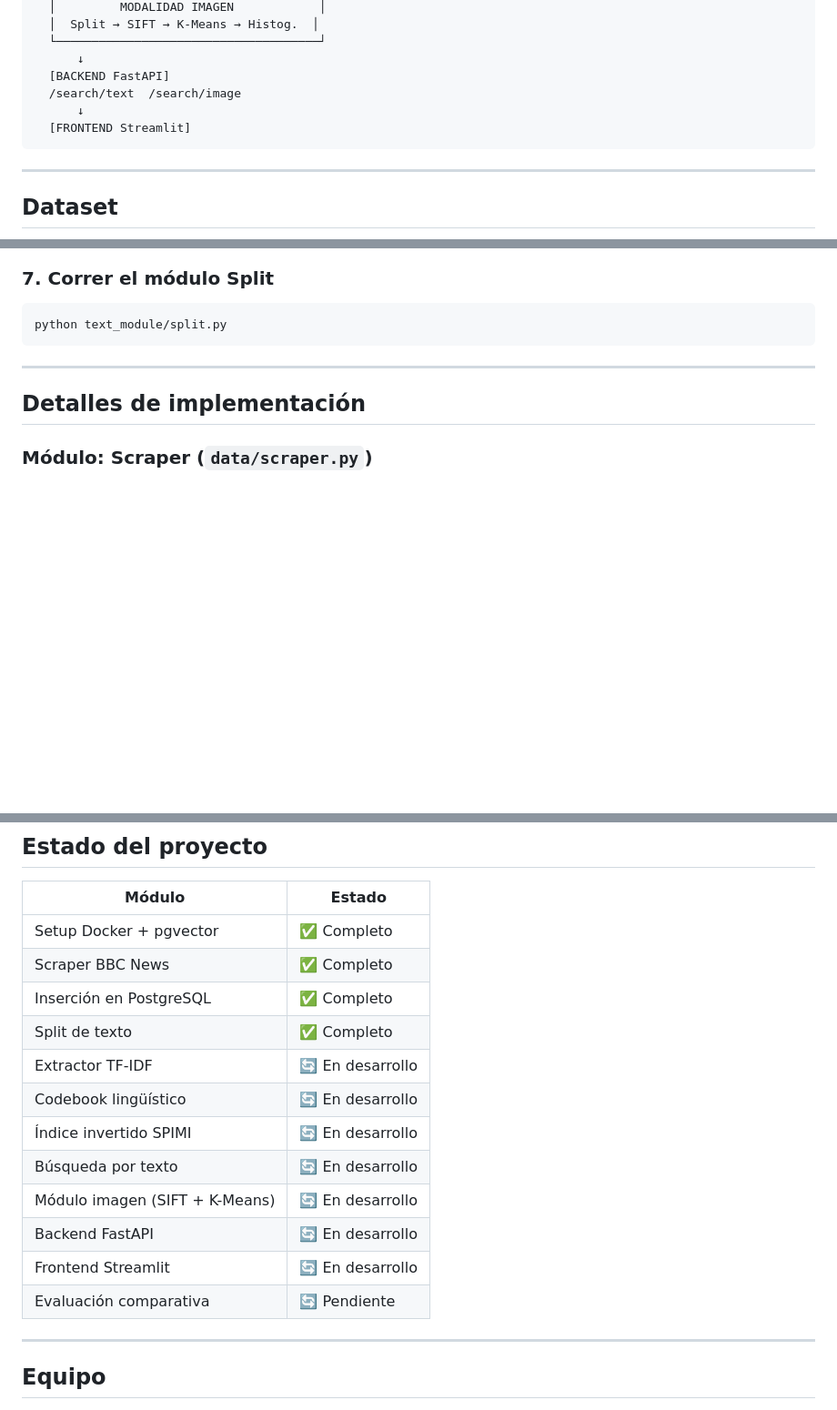
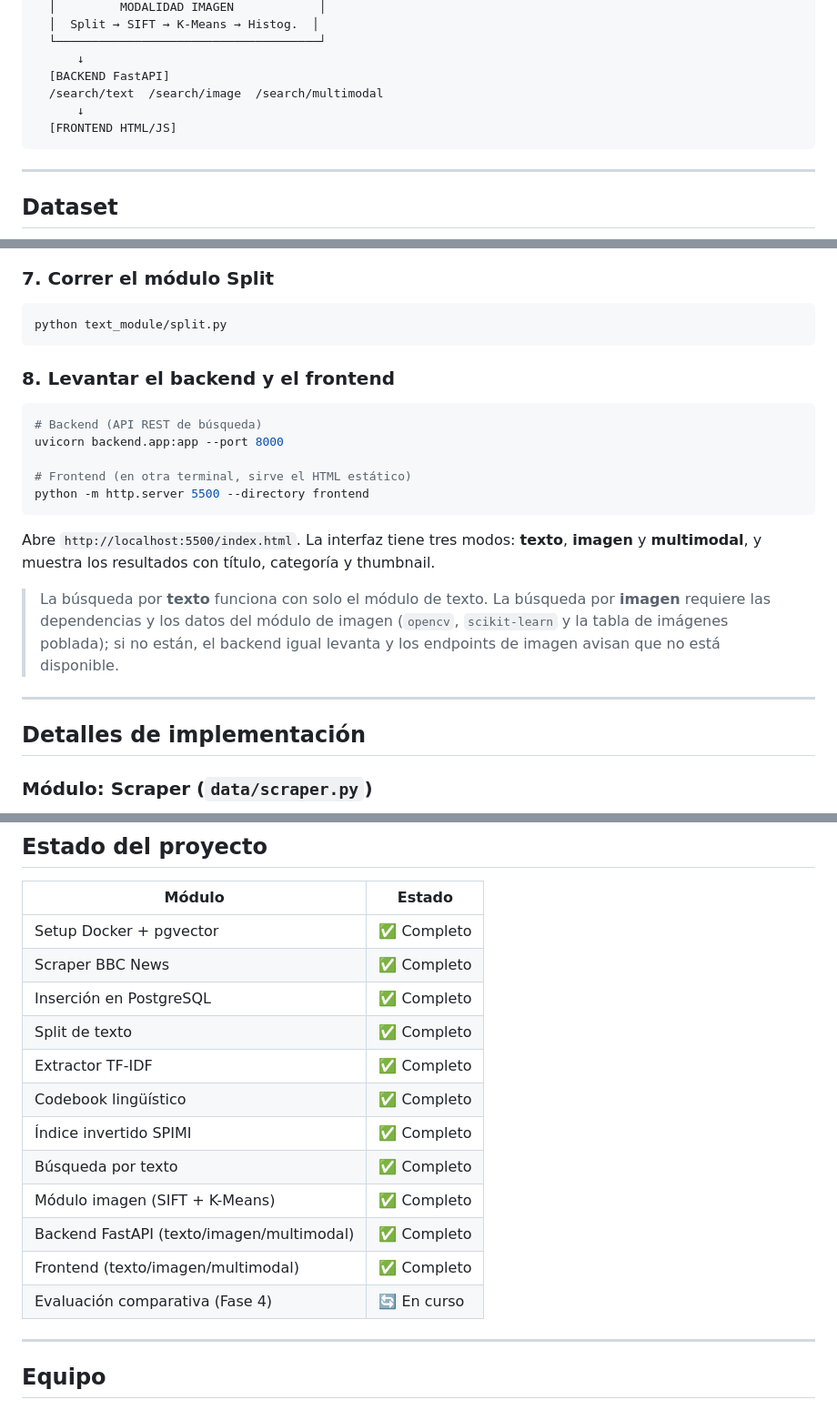
Before and after one commit to marbs23/BD2-Project-2, a Markdown page: README.md, 3 parts joined by grey strips. Shown at 91% size. GitHub-like rendering; blank space fills up the shorter version.

Commit message:
docs: frontend usage and status in readme

````diff
--- a/README.md
+++ b/README.md
@@ -36,9 +36,9 @@ Dataset BBC News
   └─────────────────────────────────────┘
       ↓
   [BACKEND FastAPI]
-  /search/text  /search/image
+  /search/text  /search/image  /search/multimodal
       ↓
-  [FRONTEND Streamlit]
+  [FRONTEND HTML/JS]
 ```
 
 ---
@@ -153,6 +153,24 @@ python data/insert_documents.py
 python text_module/split.py
 ```
 
+### 8. Levantar el backend y el frontend
+
+```bash
+# Backend (API REST de búsqueda)
+uvicorn backend.app:app --port 8000
+
+# Frontend (en otra terminal, sirve el HTML estático)
+python -m http.server 5500 --directory frontend
+```
+
+Abre `http://localhost:5500/index.html`. La interfaz tiene tres modos: **texto**,
+**imagen** y **multimodal**, y muestra los resultados con título, categoría y thumbnail.
+
+> La búsqueda por **texto** funciona con solo el módulo de texto. La búsqueda por
+> **imagen** requiere las dependencias y los datos del módulo de imagen (`opencv`,
+> `scikit-learn` y la tabla de imágenes poblada); si no están, el backend igual
+> levanta y los endpoints de imagen avisan que no está disponible.
+
 ---
 
 ## Detalles de implementación
@@ -204,14 +222,14 @@ Resultados sobre muestra de 199 documentos:
 | Scraper BBC News | ✅ Completo |
 | Inserción en PostgreSQL | ✅ Completo |
 | Split de texto | ✅ Completo |
-| Extractor TF-IDF | 🔄 En desarrollo |
-| Codebook lingüístico | 🔄 En desarrollo |
-| Índice invertido SPIMI | 🔄 En desarrollo |
-| Búsqueda por texto | 🔄 En desarrollo |
-| Módulo imagen (SIFT + K-Means) | 🔄 En desarrollo |
-| Backend FastAPI | 🔄 En desarrollo |
-| Frontend Streamlit | 🔄 En desarrollo |
-| Evaluación comparativa | 🔄 Pendiente |
+| Extractor TF-IDF | ✅ Completo |
+| Codebook lingüístico | ✅ Completo |
+| Índice invertido SPIMI | ✅ Completo |
+| Búsqueda por texto | ✅ Completo |
+| Módulo imagen (SIFT + K-Means) | ✅ Completo |
+| Backend FastAPI (texto/imagen/multimodal) | ✅ Completo |
+| Frontend (texto/imagen/multimodal) | ✅ Completo |
+| Evaluación comparativa (Fase 4) | 🔄 En curso |
 
 ---
 
````
